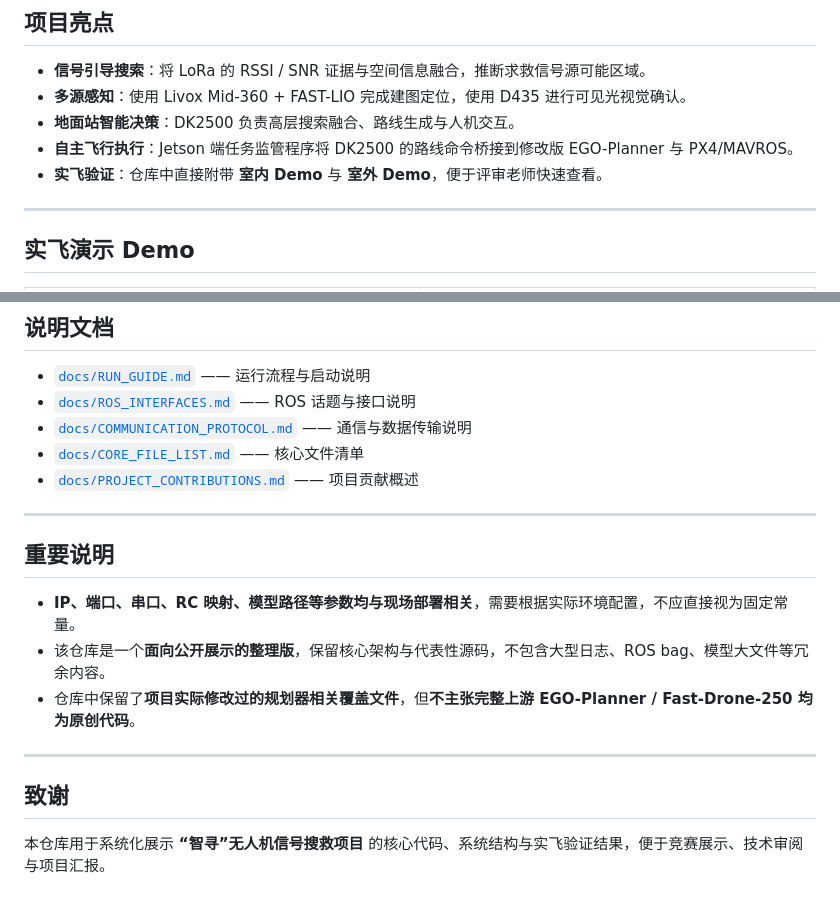
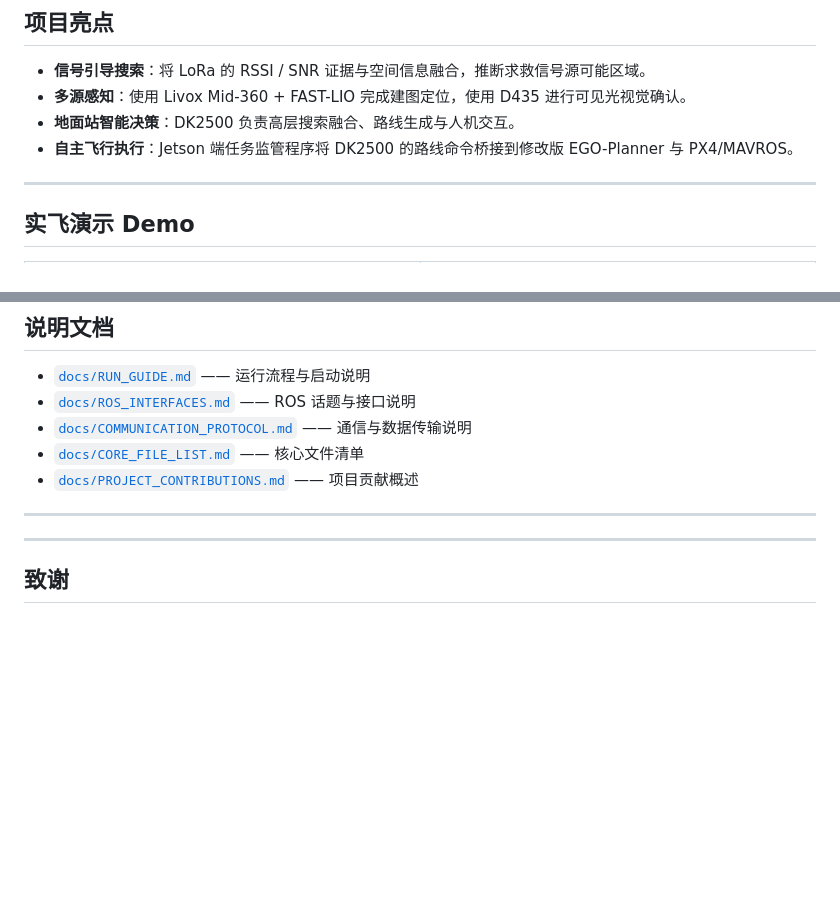
Before and after one commit to CTN23211/uav-signal-search-and-rescue1, a Markdown page: README_zh-CN.md, 2 parts joined by grey strips. Rendered like a GitHub page; blank space fills up the shorter version.

Commit message:
Revise README for clarity and conciseness
Updated the README to clarify project details and remove redundant notes.

```diff
--- a/README_zh-CN.md
+++ b/README_zh-CN.md
@@ -20,7 +20,7 @@
 - **多源感知**：使用 Livox Mid-360 + FAST-LIO 完成建图定位，使用 D435 进行可见光视觉确认。
 - **地面站智能决策**：DK2500 负责高层搜索融合、路线生成与人机交互。
 - **自主飞行执行**：Jetson 端任务监管程序将 DK2500 的路线命令桥接到修改版 EGO-Planner 与 PX4/MAVROS。
-- **实飞验证**：仓库中直接附带 **室内 Demo** 与 **室外 Demo**，便于评审老师快速查看。
+
 
 ---
 
@@ -181,14 +181,8 @@ uav-signal-search-and-rescue/
 
 ---
 
-## 重要说明
 
-- **IP、端口、串口、RC 映射、模型路径等参数均与现场部署相关**，需要根据实际环境配置，不应直接视为固定常量。
-- 该仓库是一个**面向公开展示的整理版**，保留核心架构与代表性源码，不包含大型日志、ROS bag、模型大文件等冗余内容。
-- 仓库中保留了**项目实际修改过的规划器相关覆盖文件**，但**不主张完整上游 EGO-Planner / Fast-Drone-250 均为原创代码**。
 
 ---
 
 ## 致谢
-
-本仓库用于系统化展示 **“智寻”无人机信号搜救项目** 的核心代码、系统结构与实飞验证结果，便于竞赛展示、技术审阅与项目汇报。
```
